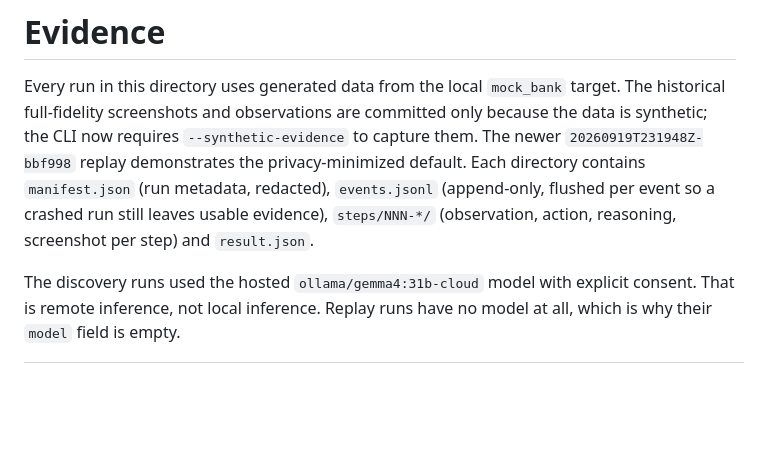
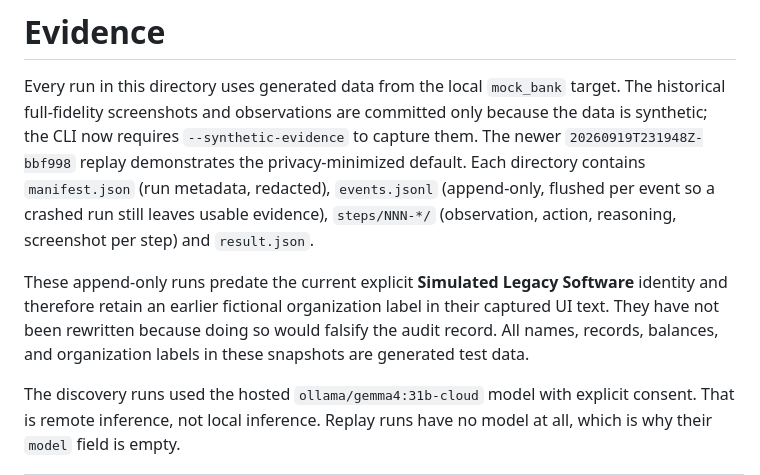
Before and after one commit to pavleens/ai-legacy-software-automation, a Markdown page: evidence/README.md, the part around the change. Drawn GitHub-style; blank space fills up the shorter version.

Commit message:
Document historical synthetic evidence branding

```diff
--- a/evidence/README.md
+++ b/evidence/README.md
@@ -8,6 +8,11 @@ contains `manifest.json` (run metadata, redacted),
 `events.jsonl` (append-only, flushed per event so a crashed run still leaves usable
 evidence), `steps/NNN-*/` (observation, action, reasoning, screenshot per step) and
 `result.json`.
+
+These append-only runs predate the current explicit **Simulated Legacy Software** identity
+and therefore retain an earlier fictional organization label in their captured UI text.
+They have not been rewritten because doing so would falsify the audit record. All names,
+records, balances, and organization labels in these snapshots are generated test data.
 
 The discovery runs used the hosted `ollama/gemma4:31b-cloud` model with explicit consent.
 That is remote inference, not local inference. Replay runs have no model at all, which is
```
